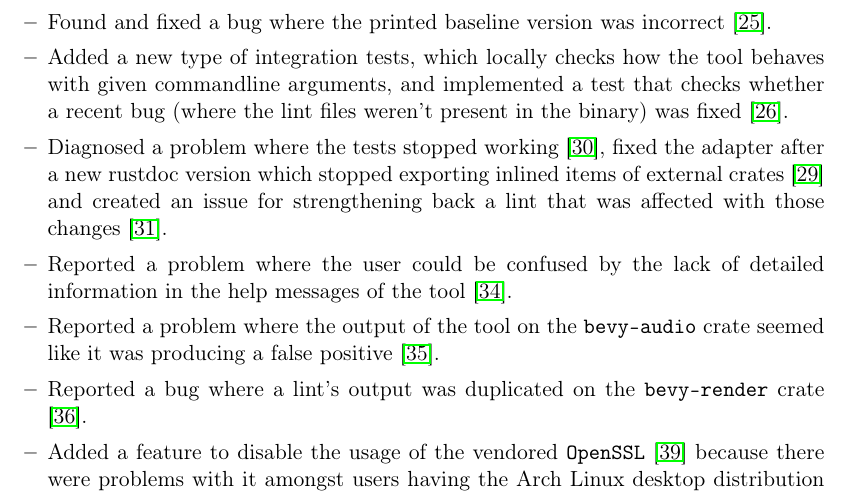
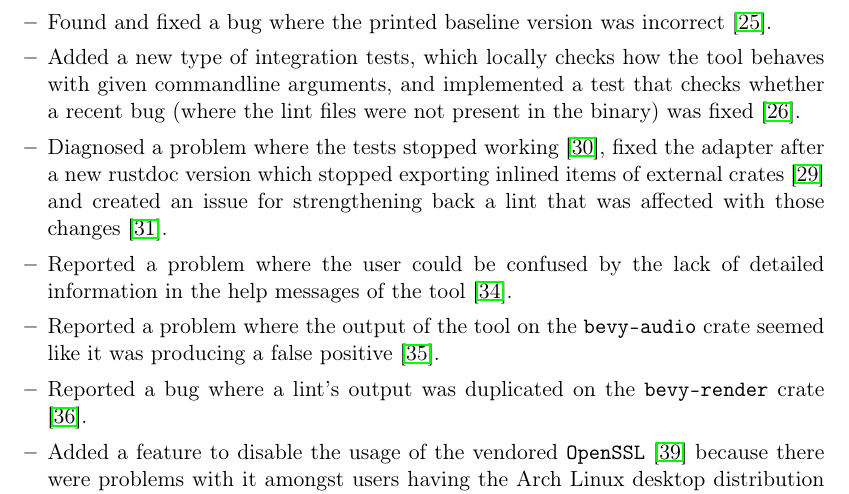
Before and after one commit to tonowak/bachelors-thesis, a LaTeX thesis (thesis-en.tex): part of page 30 of 37, cut so that both start at the same text. Compiled offline with pdfLaTeX.

Commit message:
Update thesis-en.tex
Co-authored-by: Bartosz Smolarczyk <92160712+SmolSir@users.noreply.github.com>

```diff
--- a/thesis-en.tex
+++ b/thesis-en.tex
@@ -738,7 +738,7 @@ TODO:
 			\item Added a new type of integration tests, which locally checks
 				how the tool behaves with given commandline arguments,
 				and implemented a test that checks whether a recent bug
-				(where the lint files weren't present in the binary)
+				(where the lint files were not present in the binary)
 				was fixed \cite{pr_run_cargo_build}.
 			\item Diagnosed a problem where the tests stopped working \cite{issue_tests_fail_unknown},
 				fixed the adapter after a new rustdoc version which
```
